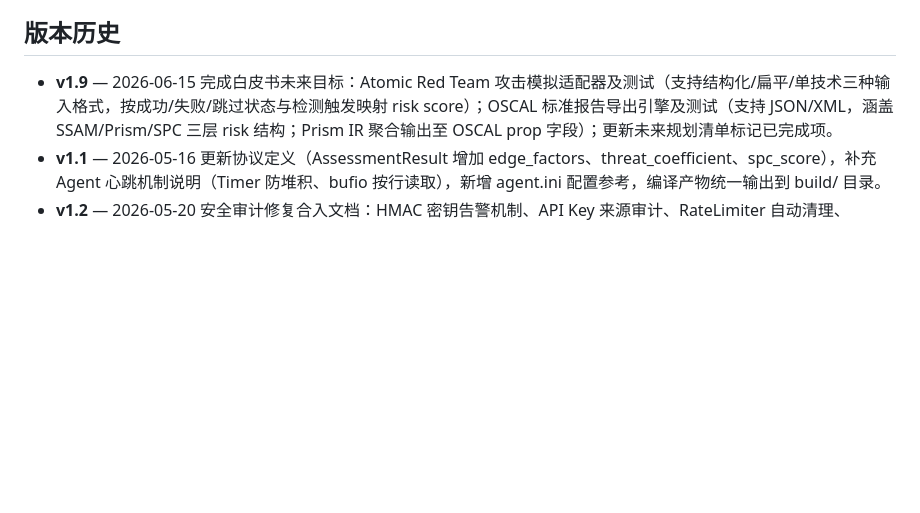
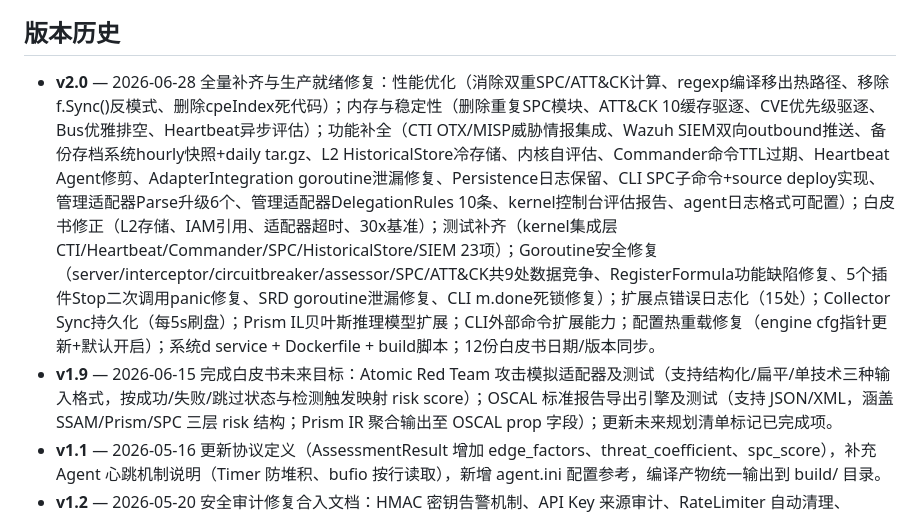
Before and after one commit to chins-xing/Asscor, a Markdown page: docs/工程实现白皮书.md, the part around the change. Drawn GitHub-style; blank space fills up the shorter version.

Commit message:
docs: 白皮书内容更新 - v2.0 changelog + SPC版本历史
## 工程实现白皮书
- 新增 v2.0 版本历史条目: 本会话全部50+项修复摘要

## SPC白皮书
- 新增 13.版本历史 章节: v2.0.2 CVE校验/缓存驱逐/数据竞争修复
- 后续规划表全部标记为已实现

```diff
--- a/docs/工程实现白皮书.md
+++ b/docs/工程实现白皮书.md
@@ -1810,6 +1810,7 @@ kc.Extensions().RegisterPoint(ExtensionPoint{
 
 ## 版本历史
 
+- **v2.0** — 2026-06-28 全量补齐与生产就绪修复：性能优化（消除双重SPC/ATT&CK计算、regexp编译移出热路径、移除f.Sync()反模式、删除cpeIndex死代码）；内存与稳定性（删除重复SPC模块、ATT&CK 10缓存驱逐、CVE优先级驱逐、Bus优雅排空、Heartbeat异步评估）；功能补全（CTI OTX/MISP威胁情报集成、Wazuh SIEM双向outbound推送、备份存档系统hourly快照+daily tar.gz、L2 HistoricalStore冷存储、内核自评估、Commander命令TTL过期、Heartbeat Agent修剪、AdapterIntegration goroutine泄漏修复、Persistence日志保留、CLI SPC子命令+source deploy实现、管理适配器Parse升级6个、管理适配器DelegationRules 10条、kernel控制台评估报告、agent日志格式可配置）；白皮书修正（L2存储、IAM引用、适配器超时、30x基准）；测试补齐（kernel集成层CTI/Heartbeat/Commander/SPC/HistoricalStore/SIEM 23项）；Goroutine安全修复（server/interceptor/circuitbreaker/assessor/SPC/ATT&CK共9处数据竞争、RegisterFormula功能缺陷修复、5个插件Stop二次调用panic修复、SRD goroutine泄漏修复、CLI m.done死锁修复）；扩展点错误日志化（15处）；Collector Sync持久化（每5s刷盘）；Prism IL贝叶斯推理模型扩展；CLI外部命令扩展能力；配置热重载修复（engine cfg指针更新+默认开启）；系统d service + Dockerfile + build脚本；12份白皮书日期/版本同步。
 - **v1.9** — 2026-06-15 完成白皮书未来目标：Atomic Red Team 攻击模拟适配器及测试（支持结构化/扁平/单技术三种输入格式，按成功/失败/跳过状态与检测触发映射 risk score）；OSCAL 标准报告导出引擎及测试（支持 JSON/XML，涵盖 SSAM/Prism/SPC 三层 risk 结构；Prism IR 聚合输出至 OSCAL prop 字段）；更新未来规划清单标记已完成项。
 - **v1.1** — 2026-05-16 更新协议定义（AssessmentResult 增加 edge_factors、threat_coefficient、spc_score），补充 Agent 心跳机制说明（Timer 防堆积、bufio 按行读取），新增 agent.ini 配置参考，编译产物统一输出到 build/ 目录。
 - **v1.2** — 2026-05-20 安全审计修复合入文档：HMAC 密钥告警机制、API Key 来源审计、RateLimiter 自动清理、CircuitBreaker 窗口上限、Bus panic 可观测性（BusMetrics）、JSONL 文件权限收紧至 0600、CVE 缓存上限 100,000、符号链接绕过防护、配置解析错误日志、Server WaitGroup 优雅关闭；新增单机版入口（cmd/ASSCOR）；更新项目目录结构；补充拦截器链（限流+熔断+审计）文档。
```
Also changed, not shown: docs/SPC安全态势计算模块技术白皮书.md (+5 -0 lines).
